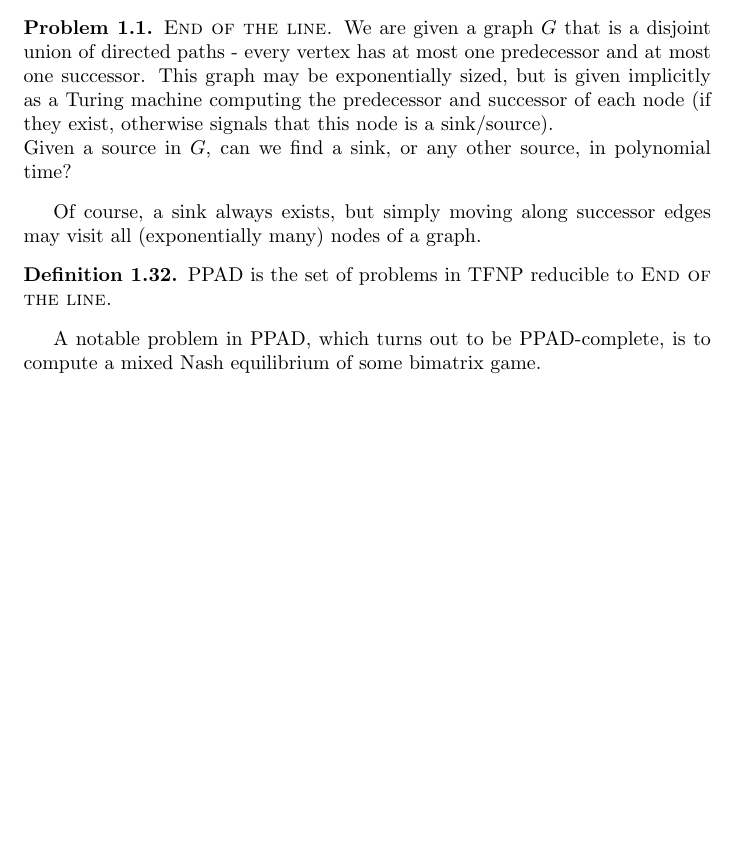
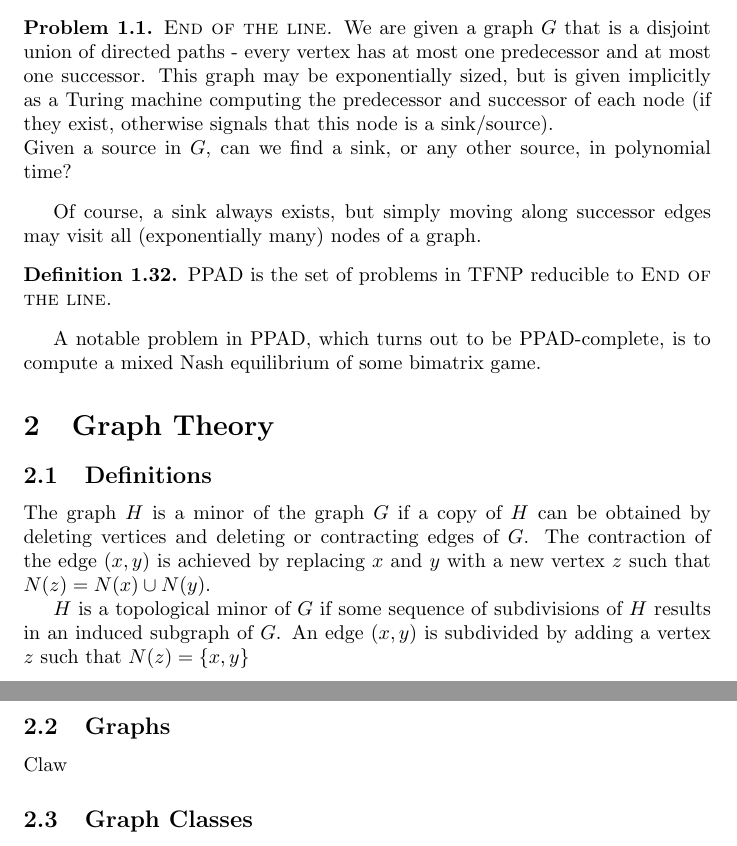
Before and after one commit to ksouthern/complexityzoo, a LaTeX document (zoo.tex): part of page 7 of 7 before the commit and two parts of pages 7 and 8 of 8 after it, the two joined at a grey line, cut so that both start at the same text, the shorter picture padded with empty space. Compiled offline with pdfLaTeX.

Commit message:
Added definition of minor

```diff
--- a/zoo.tex
+++ b/zoo.tex
@@ -346,4 +346,13 @@ Of course, a sink always exists, but simply moving along successor edges may vis
 
 A notable problem in PPAD, which turns out to be PPAD-complete, is to compute a mixed Nash equilibrium of some bimatrix game.
 
+\section{Graph Theory}
+\subsection{Definitions}
+The graph $H$ is a minor of the graph $G$ if a copy of $H$ can be obtained by deleting vertices and deleting or contracting edges of $G$. The contraction of the edge $(x,y)$ is achieved by replacing $x$ and $y$ with a new vertex $z$ such that $N(z)=N(x) \cup N(y)$.
+
+$H$ is a topological minor of $G$ if some sequence of subdivisions of $H$ results in an induced subgraph of $G$. An edge $(x,y)$ is subdivided by adding a vertex $z$ such that $N(z)= \{x,y\}$
+\subsection{Graphs}
+Claw
+\subsection{Graph Classes}
+
 \end{document}
```
Also changed, not shown: zoo.pdf, 4 other files.
